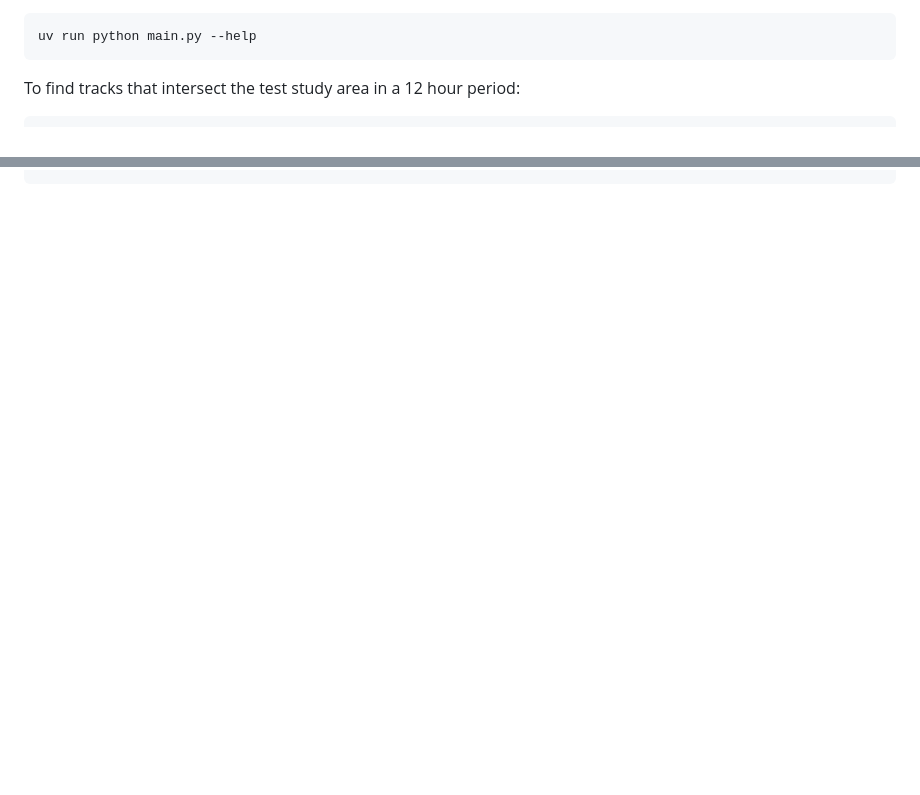
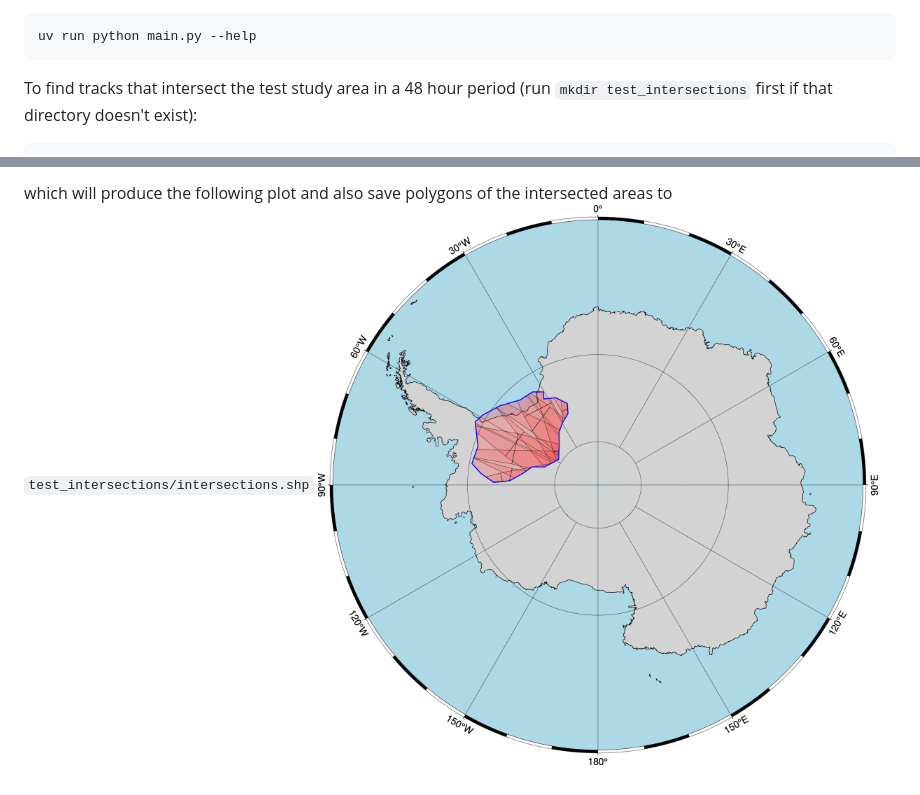
Before and after one commit to jacksonfellows/nisar-planning, a Markdown page: README.md, 2 parts joined by grey strips. Rendered like a GitHub page; pictures changed too: example_output.png (added); blank space fills up the shorter version.

````diff
--- a/README.md
+++ b/README.md
@@ -14,5 +14,5 @@ To see the available options for `main.py`:
 uv run python main.py --help
 ```
 
-To find tracks that intersect the test study area in a 12 hour period:
+To find tracks that intersect the test study area in a 48 hour period (run `mkdir test_intersections` first if that directory doesn't exist):
 ```shell
@@ -20 +20,3 @@ uv run python main.py test_boundary/boundary.shp '2025-11-05T20:00:00.000Z' test
 ```
+which will produce the following plot and also save polygons of the intersected areas to `test_intersections/intersections.shp`
+![Example output plot showing intersected areas](example_output.png)
````
Also changed, not shown: other parts of README.md (+1 -1 lines).
